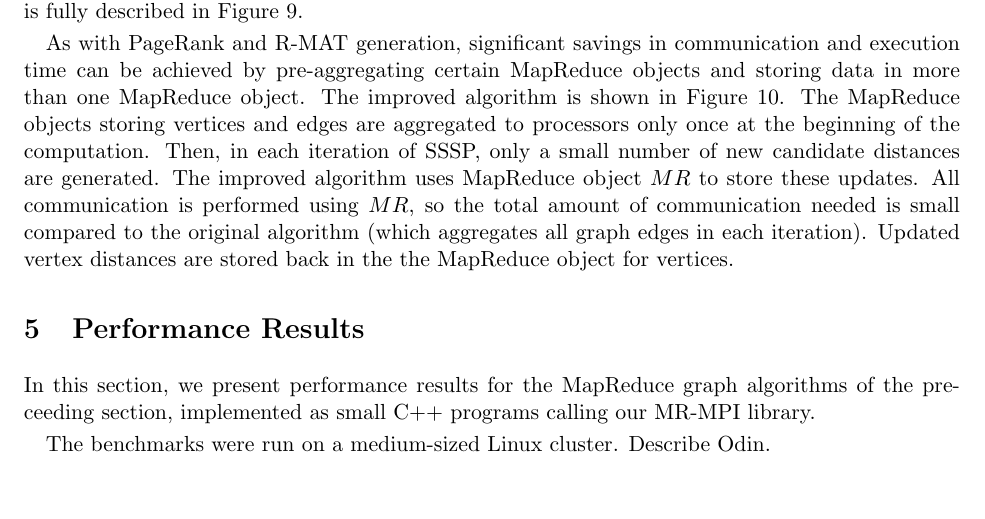
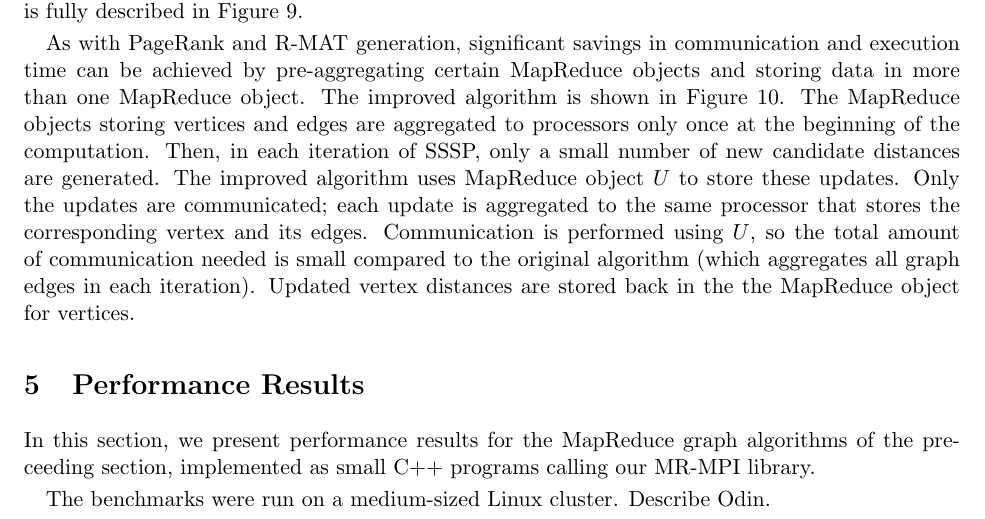
Before and after one commit to sjplimp/mapreduce, a LaTeX paper (paper/paper.tex, which reads paper/graph.tex): part of page 14 of 22, cut so that both start at the same text, the shorter picture padded with empty space. Compiled offline with pdfLaTeX; a missing bibliography style is replaced by a similar one.

Commit message:
minor fix
git-svn-id: svn+ssh://software-srn.sandia.gov/svn/mapreduce/trunk@598 3fc257bb-8550-0410-81b3-a5c103da83f7

```diff
--- a/paper/graph.tex
+++ b/paper/graph.tex
@@ -718,8 +718,10 @@ is shown in Figure~\ref{fig:sssp2}.  The MapReduce objects storing
 vertices and edges are aggregated to processors only once at the beginning
 of the computation.  Then, in each iteration of
 SSSP, only a small number of new candidate distances are generated.
-The improved algorithm uses MapReduce object $MR$ to store these updates.
-All communication is performed using $MR$, so the total amount of communication
+The improved algorithm uses MapReduce object $U$ to store these updates.
+Only the updates are communicated; each update is aggregated to the
+same processor that stores the corresponding vertex and its edges.
+Communication is performed using $U$, so the total amount of communication
 needed is small compared to the original algorithm (which aggregates all
 graph edges in each iteration).  Updated vertex distances are stored back
 in the the MapReduce object for vertices.
```
Also changed, not shown: paper/paper.pdf.
